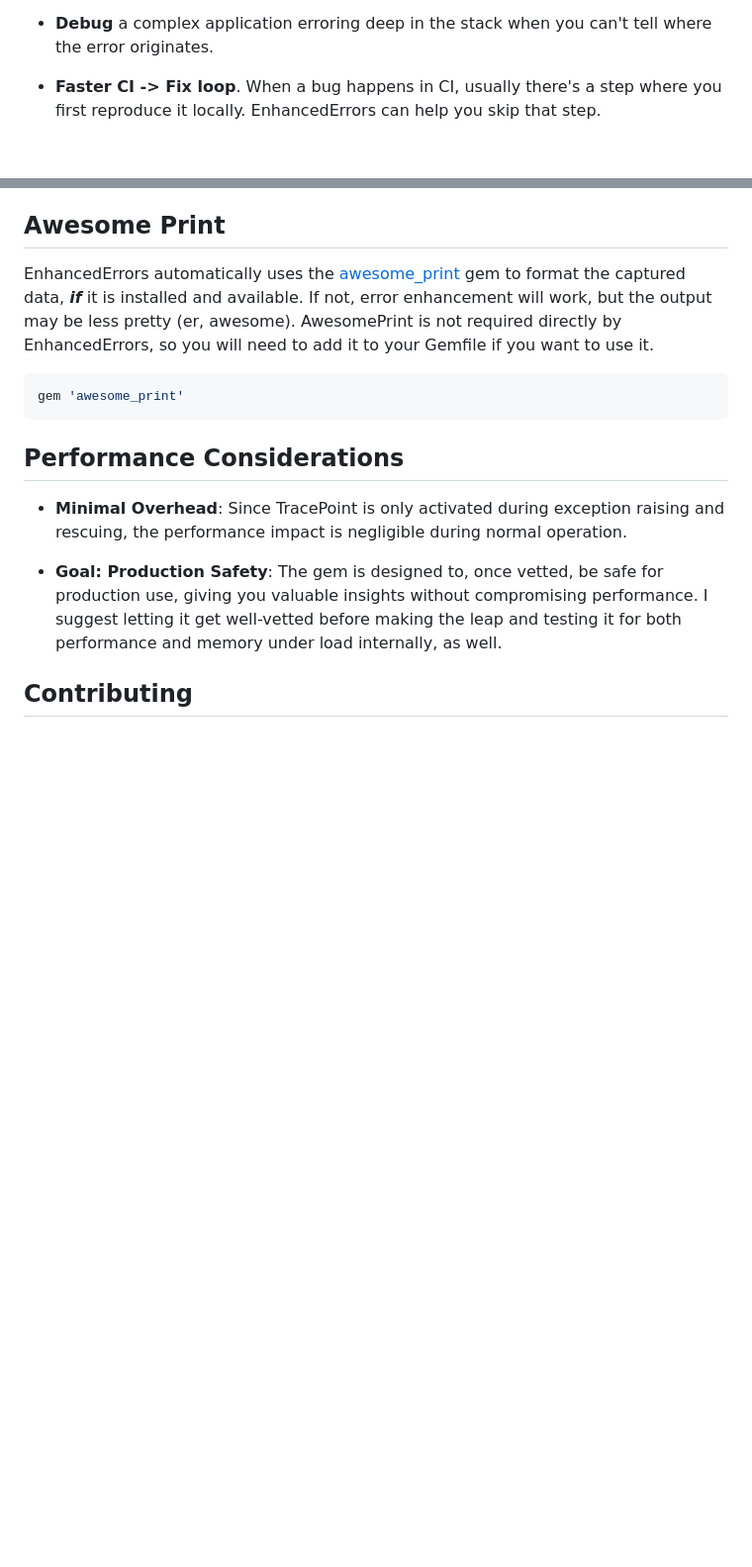
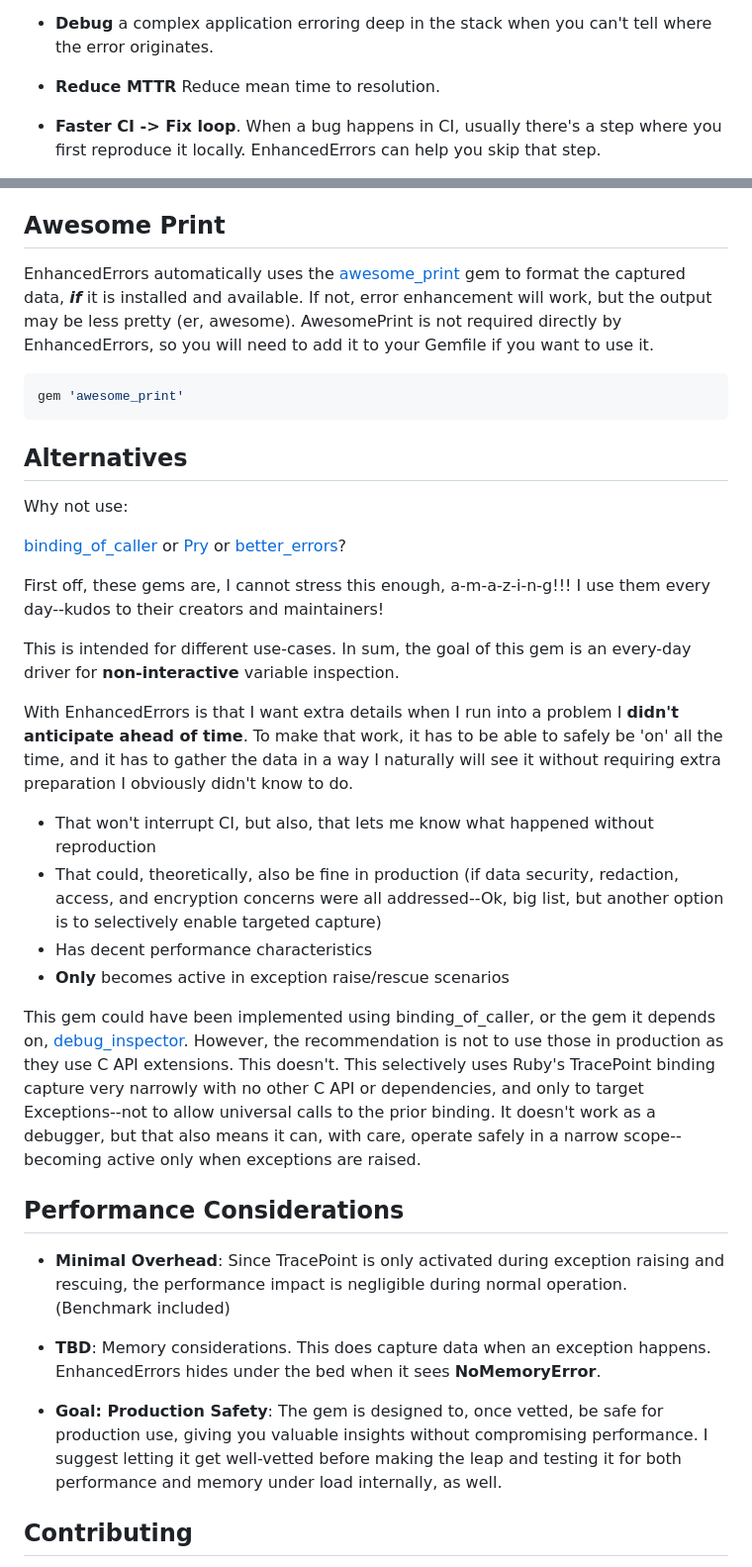
Before and after one commit to ericbeland/enhanced_errors, a Markdown page: README.md, 2 parts joined by grey strips. Shown: that part at 99% size. GitHub-like rendering; blank space fills up the shorter version.

````diff
--- a/README.md
+++ b/README.md
@@ -80,6 +80,8 @@ You also can't just print out all the data, because it's too big. You want to kn
 Ideally, without long instrument-re-run-fix loops. If your logging didn't capture the data, normally, you'd be stuck.
 
 * **Debug** a complex application erroring deep in the stack when you can't tell where the error originates.
+
+* **Reduce MTTR** Reduce mean time to resolution.
 
 * **Faster CI -> Fix loop**. When a bug happens in CI, usually there's a step where you first reproduce it locally.
   EnhancedErrors can help you skip that step.
@@ -331,10 +333,36 @@ if you want to use it.
 gem 'awesome_print'
 ```
 
+## Alternatives
+
+Why not use:
+
+[binding_of_caller](https://github.com/banister/binding_of_caller) or [Pry](https://github.com/pry/pry) or [better_errors](https://github.com/BetterErrors/better_errors)?
+
+First off, these gems are, I cannot stress this enough, a-m-a-z-i-n-g!!! I use them every day--kudos to their creators and maintainers!
+
+This is intended for different use-cases. In sum, the goal of this gem is an every-day driver for __non-interactive__ variable inspection.
+
+With EnhancedErrors is that I want extra details when I run into a problem I __didn't anticipate ahead of time__.
+To make that work, it has to be able to safely be 'on' all the time, and it has to gather the data in
+a way I naturally will see it without requiring extra preparation I obviously didn't know to do.
+
+- That won't interrupt CI, but also, that lets me know what happened without reproduction
+- That could, theoretically, also be fine in production (if data security, redaction, access, and encryption concerns were all addressed--Ok, big
+list, but another option is to selectively enable targeted capture)
+- Has decent performance characteristics
+- **Only** becomes active in exception raise/rescue scenarios
+
+This gem could have been implemented using binding_of_caller, or the gem it depends on, [debug_inspector](https://rubygems.org/gems/debug_inspector/versions/1.1.0?locale=en).
+However, the recommendation is not to use those in production as they use C API extensions. This doesn't. This selectively uses
+Ruby's TracePoint binding capture very narrowly with no other C API or dependencies, and only to target Exceptions--not to allow universal calls to the prior binding. It doesn't work as a debugger, but that also means it can, with care, operate safely in a narrow scope--becoming active only when exceptions are raised.
+
 
 ## Performance Considerations
 
-- **Minimal Overhead**: Since TracePoint is only activated during exception raising and rescuing, the performance impact is negligible during normal operation.
+- **Minimal Overhead**: Since TracePoint is only activated during exception raising and rescuing, the performance impact is negligible during normal operation. (Benchmark included)
+
+- **TBD**: Memory considerations. This does capture data when an exception happens. EnhancedErrors hides under the bed when it sees **NoMemoryError**.
 
 - **Goal: Production Safety**: The gem is designed to, once vetted, be safe for production use, giving you valuable insights without compromising performance. I suggest letting it get well-vetted before making the leap and testing it for both performance and memory under load internally, as well.
 
````
